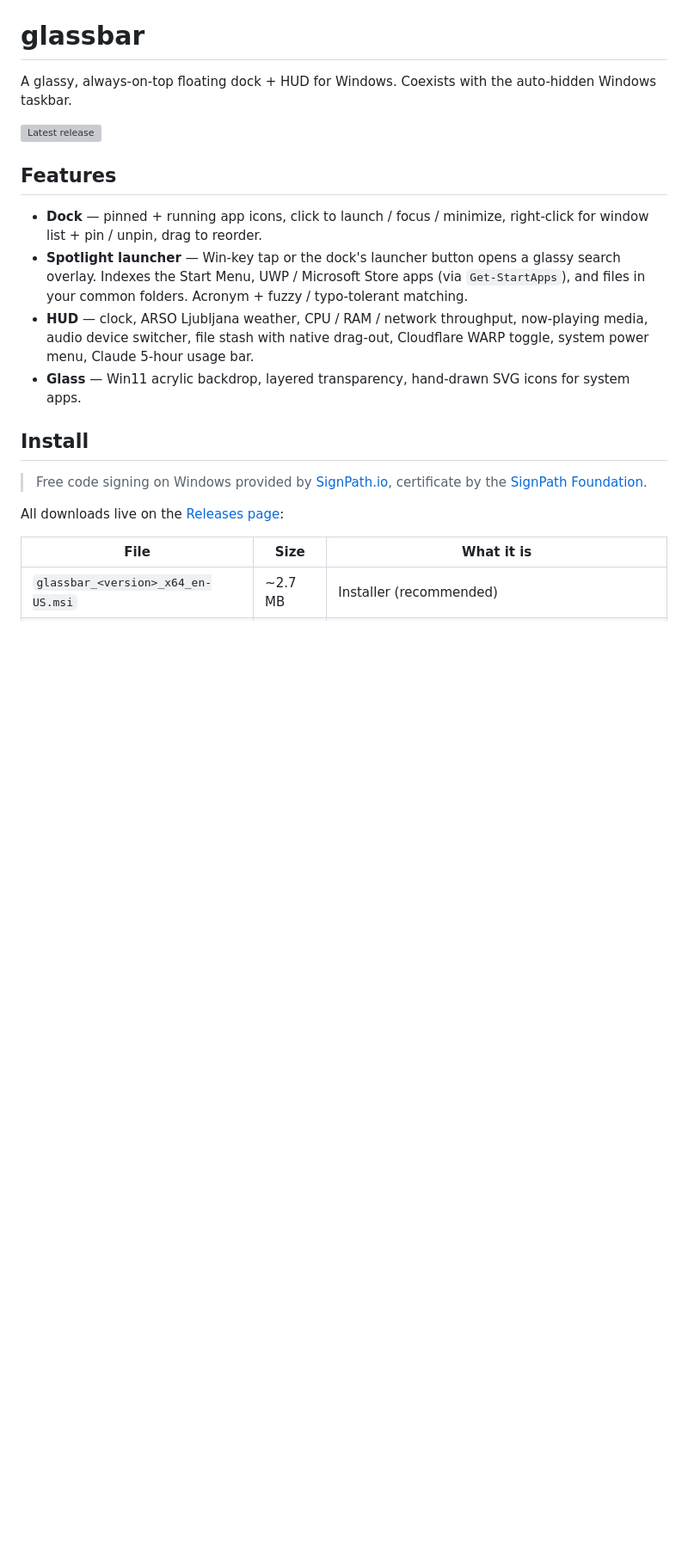
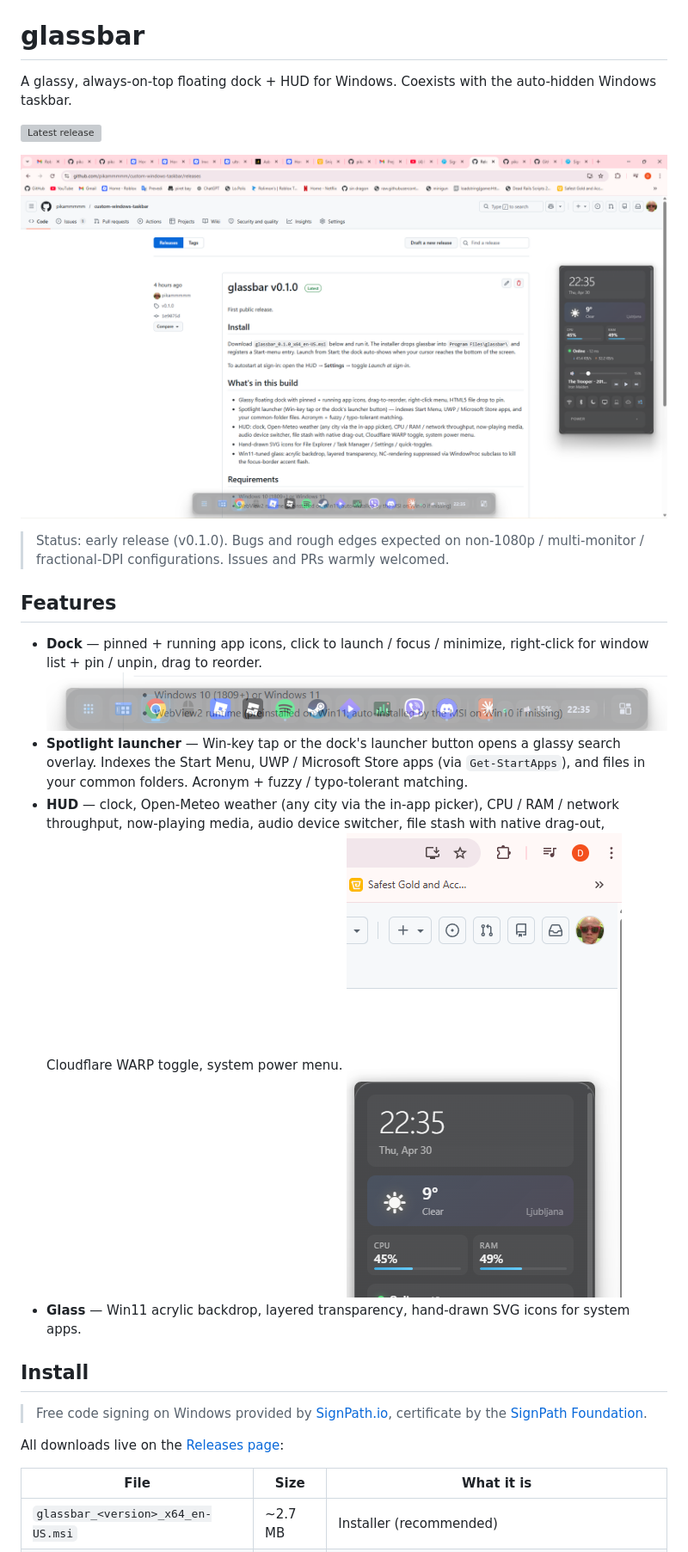
Before and after one commit to pikammmmm/glassbar, a Markdown page: README.md, the part around the change. Shown at 86% size. Rendered like a GitHub page; pictures changed too: docs/screenshots/dock.png (added), docs/screenshots/hero.png (added), docs/screenshots/hud.png (added); blank space fills up the shorter version; grey boxes are pictures that could not be loaded.

Commit message:
docs: hero + HUD + dock screenshots, status banner, topics
Lands a 1920x1080 hero image (dock auto-shown at the bottom +
HUD on the right) right under the title, and inline crops of
the HUD and dock strips next to the corresponding feature
bullets. Visual is the difference between "another taskbar
mod" and "actually wait this looks nice" for desktop apps —
this is the README change with the highest leverage on
discoverability.

Status banner under the badge sets expectations for v0.1.0:
non-1080p / multi-monitor / fractional-DPI configurations are
likely to have bugs, issues + PRs welcomed. Pre-empts most
"isn't polished enough" feedback.

Topics also set on the repo (windows, taskbar, rust, tauri,
dock, desktop-shell, windows-11, customization, launcher, hud)
so the project shows up on GitHub topic pages people browse.

```diff
--- a/README.md
+++ b/README.md
@@ -4,11 +4,19 @@ A glassy, always-on-top floating dock + HUD for Windows. Coexists with the auto-
 
 [![Latest release](https://img.shields.io/github/v/release/pikammmmm/custom-windows-taskbar?label=download)](https://github.com/pikammmmm/custom-windows-taskbar/releases/latest)
 
+![glassbar dock and HUD on Windows 11](docs/screenshots/hero.png)
+
+> Status: early release (v0.1.0). Bugs and rough edges expected on
+> non-1080p / multi-monitor / fractional-DPI configurations. Issues and
+> PRs warmly welcomed.
+
 ## Features
 
 - **Dock** — pinned + running app icons, click to launch / focus / minimize, right-click for window list + pin / unpin, drag to reorder.
+  ![dock](docs/screenshots/dock.png)
 - **Spotlight launcher** — Win-key tap or the dock's launcher button opens a glassy search overlay. Indexes the Start Menu, UWP / Microsoft Store apps (via `Get-StartApps`), and files in your common folders. Acronym + fuzzy / typo-tolerant matching.
-- **HUD** — clock, ARSO Ljubljana weather, CPU / RAM / network throughput, now-playing media, audio device switcher, file stash with native drag-out, Cloudflare WARP toggle, system power menu, Claude 5-hour usage bar.
+- **HUD** — clock, Open-Meteo weather (any city via the in-app picker), CPU / RAM / network throughput, now-playing media, audio device switcher, file stash with native drag-out, Cloudflare WARP toggle, system power menu.
+  ![HUD panel](docs/screenshots/hud.png)
 - **Glass** — Win11 acrylic backdrop, layered transparency, hand-drawn SVG icons for system apps.
 
 ## Install
```
